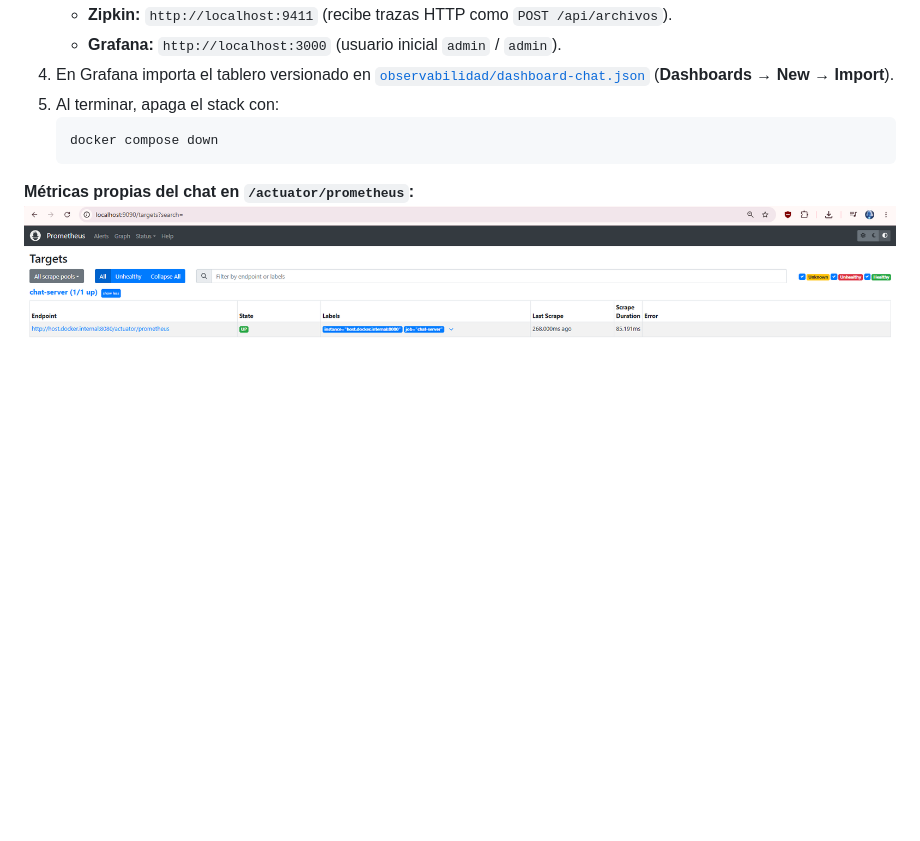
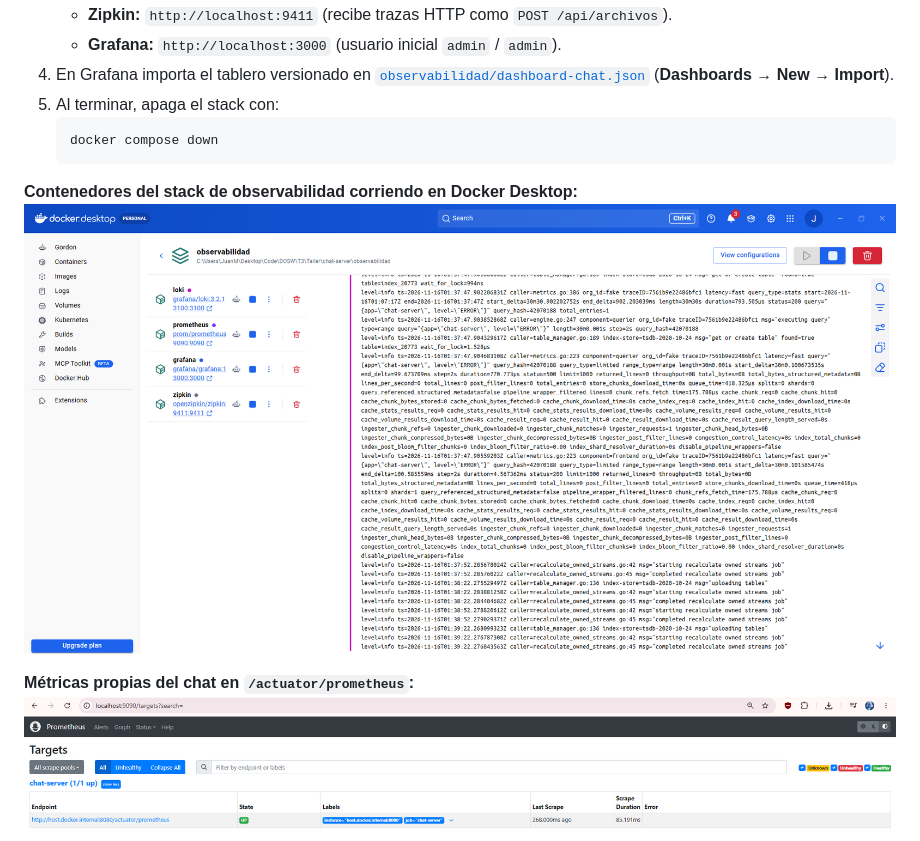
Before and after one commit to JUDAMUCH03/chat-server, a Markdown page: README.md, the part around the change. Rendered like a GitHub page; pictures changed too: docs/capturas/docker-observabilidad.png (added); blank space fills up the shorter version.

Commit message:
docs(readme): actualizar README con captura docker

````diff
--- a/README.md
+++ b/README.md
@@ -65,6 +65,9 @@ El sistema completo está tematizado como **Lobby Gamer de Valorant** e incluye:
    docker compose down
    ```
 
+**Contenedores del stack de observabilidad corriendo en Docker Desktop:**
+![Contenedores Prometheus, Loki, Zipkin y Grafana en Docker](docs/capturas/docker-observabilidad.png)
+
 **Métricas propias del chat en `/actuator/prometheus`:**
 ![Métricas expuestas en Actuator / Prometheus](docs/capturas/prometeus.png)
 
````
